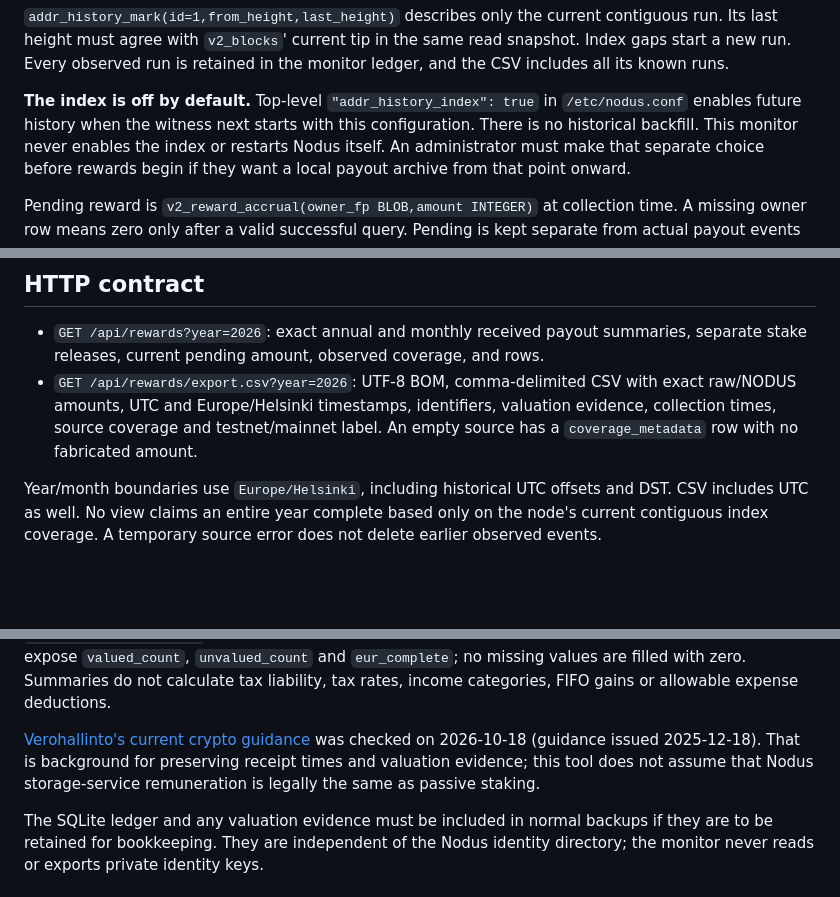
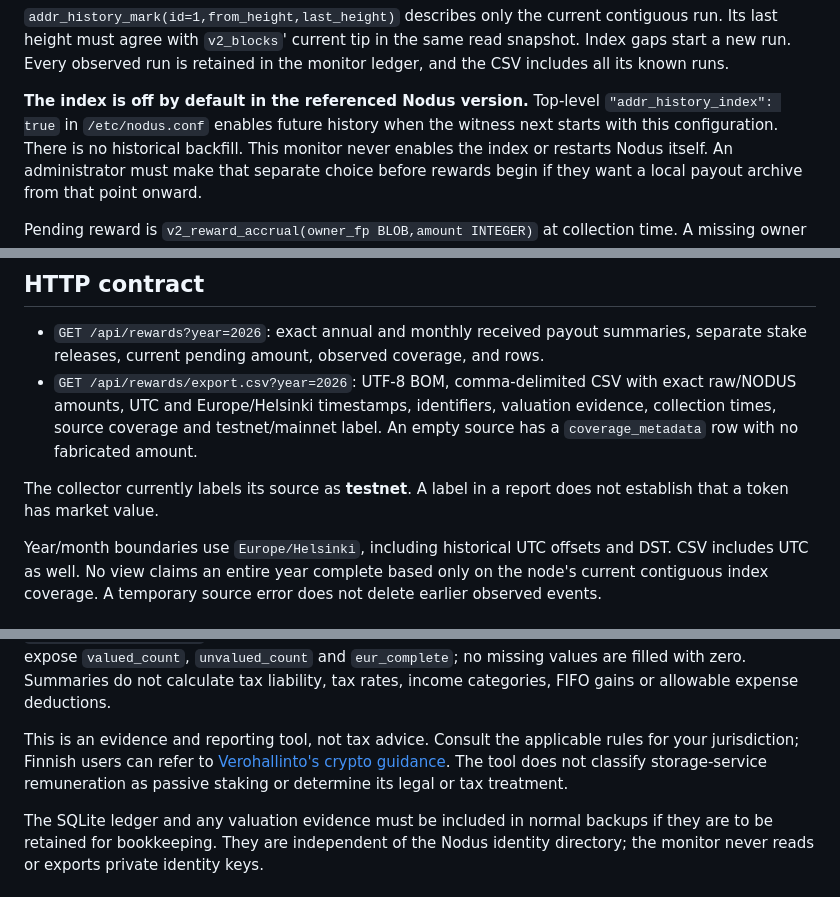
Before and after one commit to Trader1976/nodus-observatory, a Markdown page: rewards/README.md, 3 parts joined by grey strips. Drawn GitHub-style; blank space fills up the shorter version.

```diff
--- a/rewards/README.md
+++ b/rewards/README.md
@@ -35,7 +37,8 @@ contiguous run. Its last height must agree with `v2_blocks`' current tip in the
 same read snapshot. Index gaps start a new run. Every observed run is retained
 in the monitor ledger, and the CSV includes all its known runs.
 
-**The index is off by default.** Top-level `"addr_history_index": true` in
+**The index is off by default in the referenced Nodus version.** Top-level
+`"addr_history_index": true` in
 `/etc/nodus.conf` enables future history when the witness next starts with this
 configuration. There is no historical backfill. This monitor never enables the
 index or restarts Nodus itself. An administrator must make that separate choice
@@ -64,6 +67,9 @@ of all the owner's payouts to that storage node.
   raw/NODUS amounts, UTC and Europe/Helsinki timestamps, identifiers, valuation
   evidence, collection times, source coverage and testnet/mainnet label. An empty
   source has a `coverage_metadata` row with no fabricated amount.
+
+The collector currently labels its source as **testnet**. A label in a report
+does not establish that a token has market value.
 
 Year/month boundaries use `Europe/Helsinki`, including historical UTC offsets
 and DST. CSV includes UTC as well. No view claims an entire year complete based
@@ -108,10 +114,11 @@ batch is atomic. Annual EUR totals include only valued payouts and expose
 with zero. Summaries do not calculate tax liability, tax rates, income categories,
 FIFO gains or allowable expense deductions.
 
-[Verohallinto's current crypto guidance](https://www.vero.fi/syventavat-vero-ohjeet/ohje-hakusivu/48411/kryptovarojen-verotus/)
-was checked on 2026-10-18 (guidance issued 2025-12-18). That is background for
-preserving receipt times and valuation evidence; this tool does not assume that
-Nodus storage-service remuneration is legally the same as passive staking.
+This is an evidence and reporting tool, not tax advice. Consult the applicable
+rules for your jurisdiction; Finnish users can refer to
+[Verohallinto's crypto guidance](https://www.vero.fi/syventavat-vero-ohjeet/ohje-hakusivu/48411/kryptovarojen-verotus/).
+The tool does not classify storage-service remuneration as passive staking or
+determine its legal or tax treatment.
 
 The SQLite ledger and any valuation evidence must be included in normal backups
 if they are to be retained for bookkeeping. They are independent of the Nodus
```
Also changed, not shown: other parts of rewards/README.md (+2 -0 lines), rewards/README_fin.md (added, +155 -0 lines).
